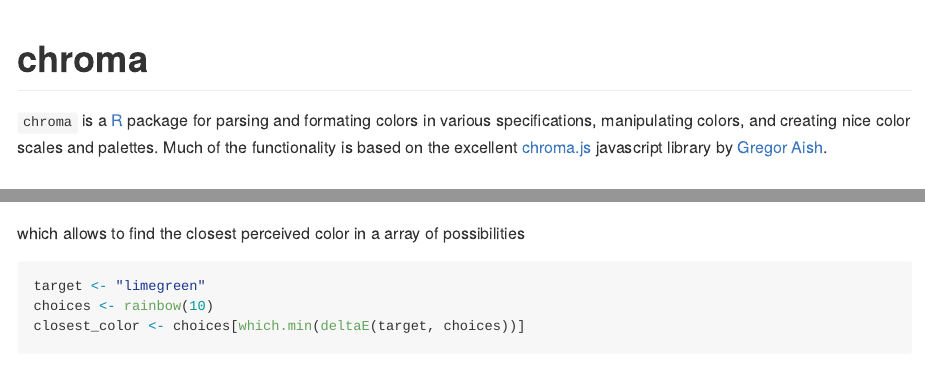
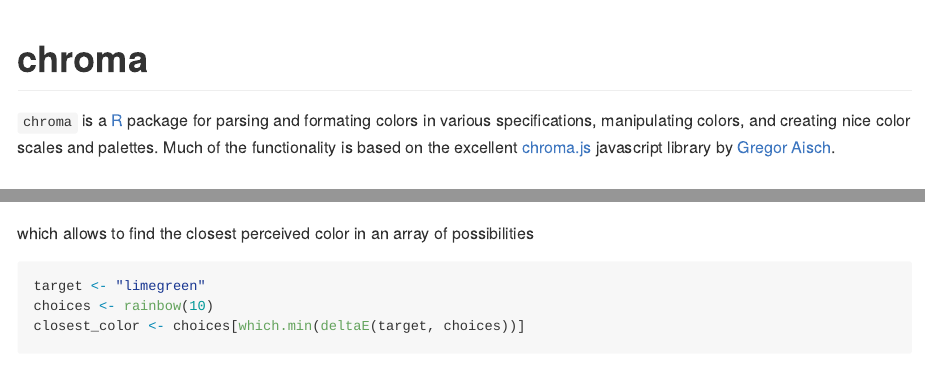
Before and after one commit to jiho/chroma, an R Markdown document (README.Rmd): the page in a window 1100 px wide, from its top, and a second part further down, joined at a grey line. Rendered offline with R 4.5, knitr and Pandoc, with nearby package versions; some code elsewhere in the file could not run offline; long lines of code are wrapped.

Commit message:
update README (#10)
fixes 2 typos

````diff
--- a/README.Rmd
+++ b/README.Rmd
@@ -14,7 +14,7 @@
 ```
 # chroma
 
-`chroma` is a [R](https://www.r-project.org) package for parsing and formating colors in various specifications, manipulating colors, and creating nice color scales and palettes. Much of the functionality is based on the excellent [chroma.js](https://github.com/gka/chroma.js/) javascript library by [Gregor Aish](http://driven-by-data.net).
+`chroma` is a [R](https://www.r-project.org) package for parsing and formating colors in various specifications, manipulating colors, and creating nice color scales and palettes. Much of the functionality is based on the excellent [chroma.js](https://github.com/gka/chroma.js/) javascript library by [Gregor Aisch](http://driven-by-data.net).
 
 ## Installation
 
@@ -124,7 +124,7 @@
 deltaE("lightgreen", "darkgreen")
 ```
 
-which allows to find the closest perceived color in a array of possibilities
+which allows to find the closest perceived color in an array of possibilities
 
 ```{r min_dist, fig.height=0.3*3}
 target <- "limegreen"
````
